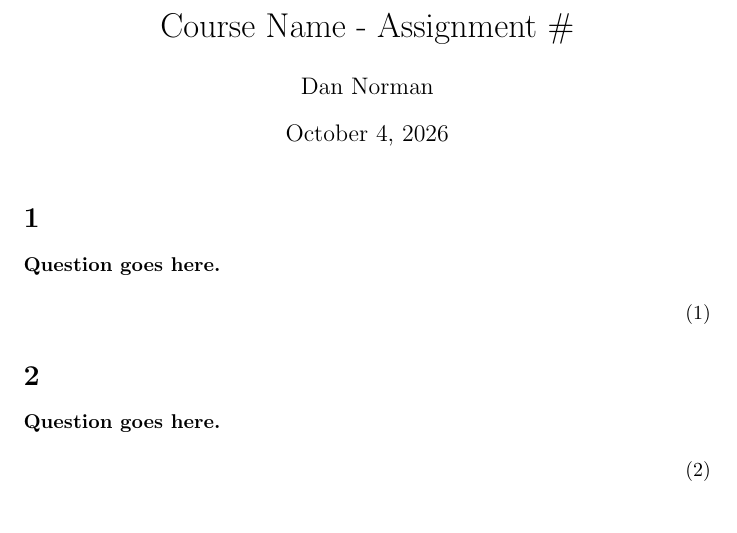
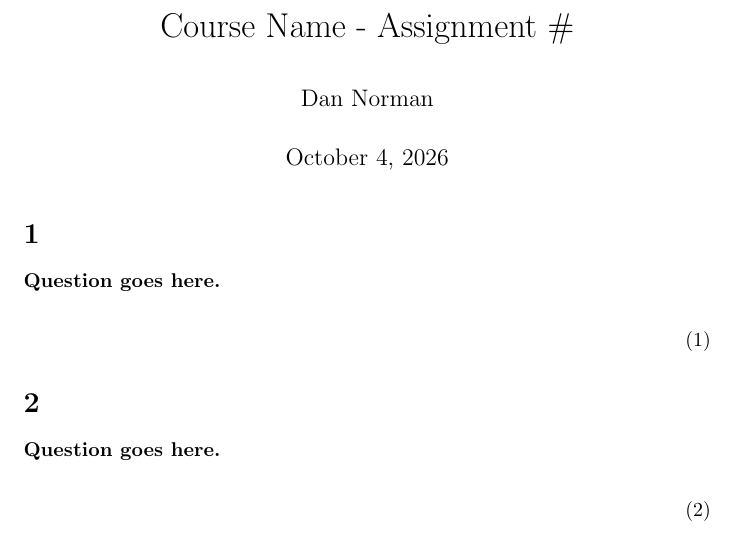
Before and after one commit to dwnorm2/latex-homework-template, a LaTeX problem sheet (assignment.tex): part of the page, cut so that both start at the same text. Compiled offline with pdfLaTeX.

Commit message:
add parskip

```diff
--- a/assignment.tex
+++ b/assignment.tex
@@ -7,6 +7,10 @@
 \usepackage{float}
 \usepackage{listings}
 \usepackage{xcolor}
+\usepackage[indent=15pt]{parskip}
+
+%\setlength{\parindent}{0pt}
+%\setlength{\parskip}{0.2em}
 
 \definecolor{matlabgreen}{RGB}{0,128,0}
 \definecolor{matlabpurple}{RGB}{163,21,21}
```
Also changed, not shown: assignment.pdf, 4 other files.
